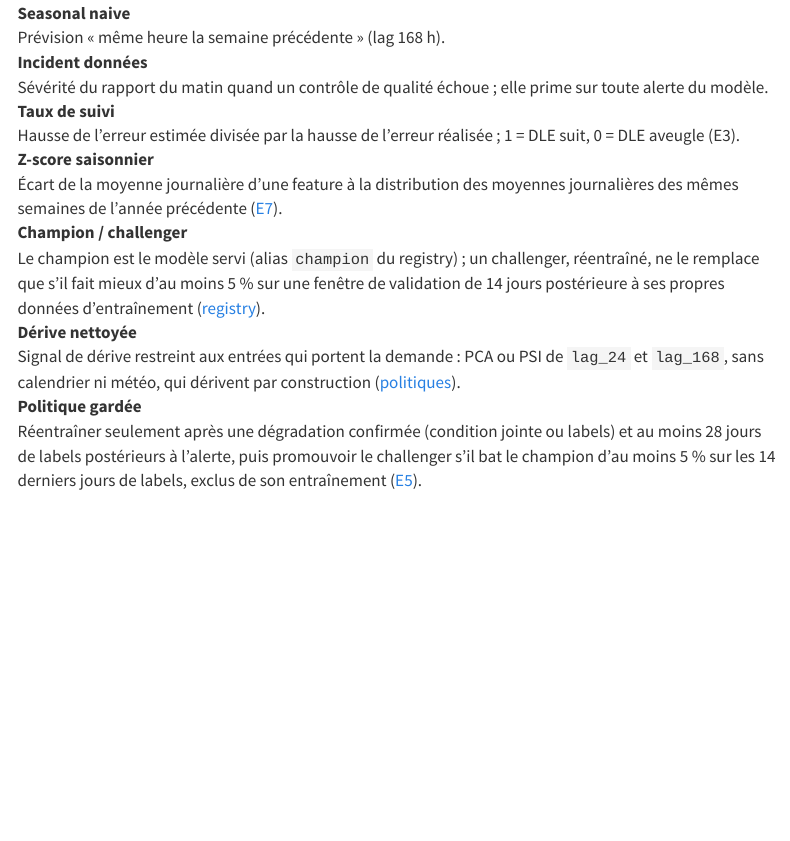
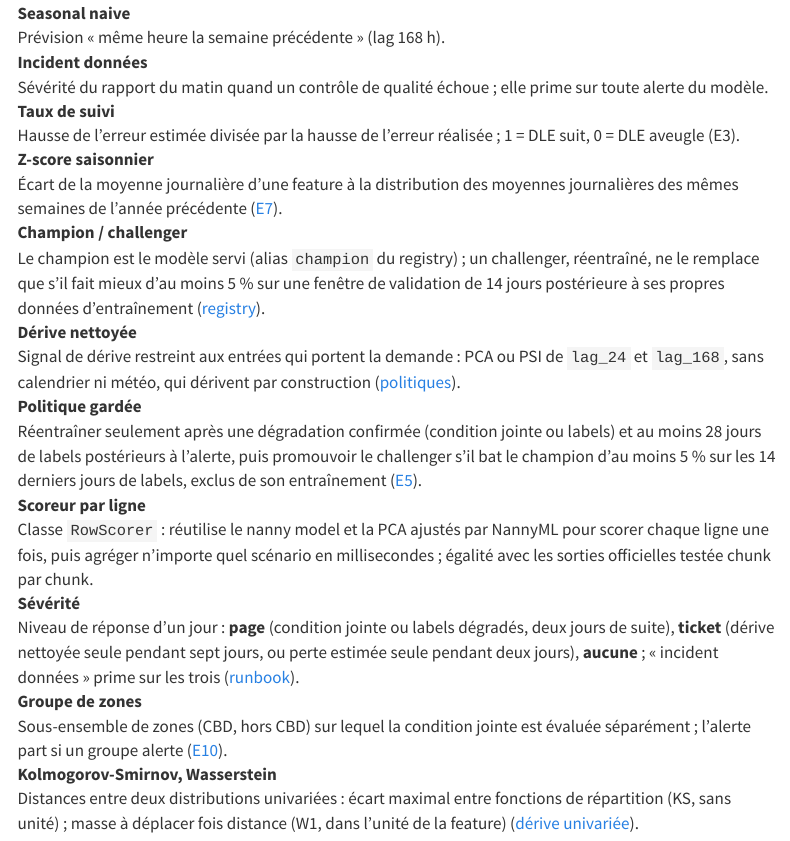
Before and after one commit to gwils28/zonefleet-observability, a Quarto document (site/glossaire.qmd): the page in a window 1100 px wide, from 1140 px down. Rendered offline with R 4.5, knitr and Pandoc in place of Quarto, with nearby package versions; menus at the side of the page are left out.

Commit message:
docs(glossaire): scoreur par ligne, sévérité, groupe de zones, KS et Wasserstein

```diff
--- a/site/glossaire.qmd
+++ b/site/glossaire.qmd
@@ -101,3 +101,23 @@ description: "Les termes du projet, définis une fois."
   au moins 28 jours de labels postérieurs à l'alerte, puis promouvoir le challenger s'il
   bat le champion d'au moins 5 % sur les 14 derniers jours de labels, exclus de son
   entraînement ([E5](experiences/e5-reentrainement.qmd)).
+
+**Scoreur par ligne**
+: Classe `RowScorer` : réutilise le nanny model et la PCA ajustés par NannyML pour scorer
+  chaque ligne une fois, puis agréger n'importe quel scénario en millisecondes ; égalité
+  avec les sorties officielles testée chunk par chunk.
+
+**Sévérité**
+: Niveau de réponse d'un jour : **page** (condition jointe ou labels dégradés, deux
+  jours de suite), **ticket** (dérive nettoyée seule pendant sept jours, ou perte estimée
+  seule pendant deux jours), **aucune** ; « incident données » prime sur les trois
+  ([runbook](exploitation/runbook.qmd)).
+
+**Groupe de zones**
+: Sous-ensemble de zones (CBD, hors CBD) sur lequel la condition jointe est évaluée
+  séparément ; l'alerte part si un groupe alerte ([E10](experiences/e10-zones.qmd)).
+
+**Kolmogorov-Smirnov, Wasserstein**
+: Distances entre deux distributions univariées : écart maximal entre fonctions de
+  répartition (KS, sans unité) ; masse à déplacer fois distance (W1, dans l'unité de la
+  feature) ([dérive univariée](concepts/derive-univariee.qmd)).
```
